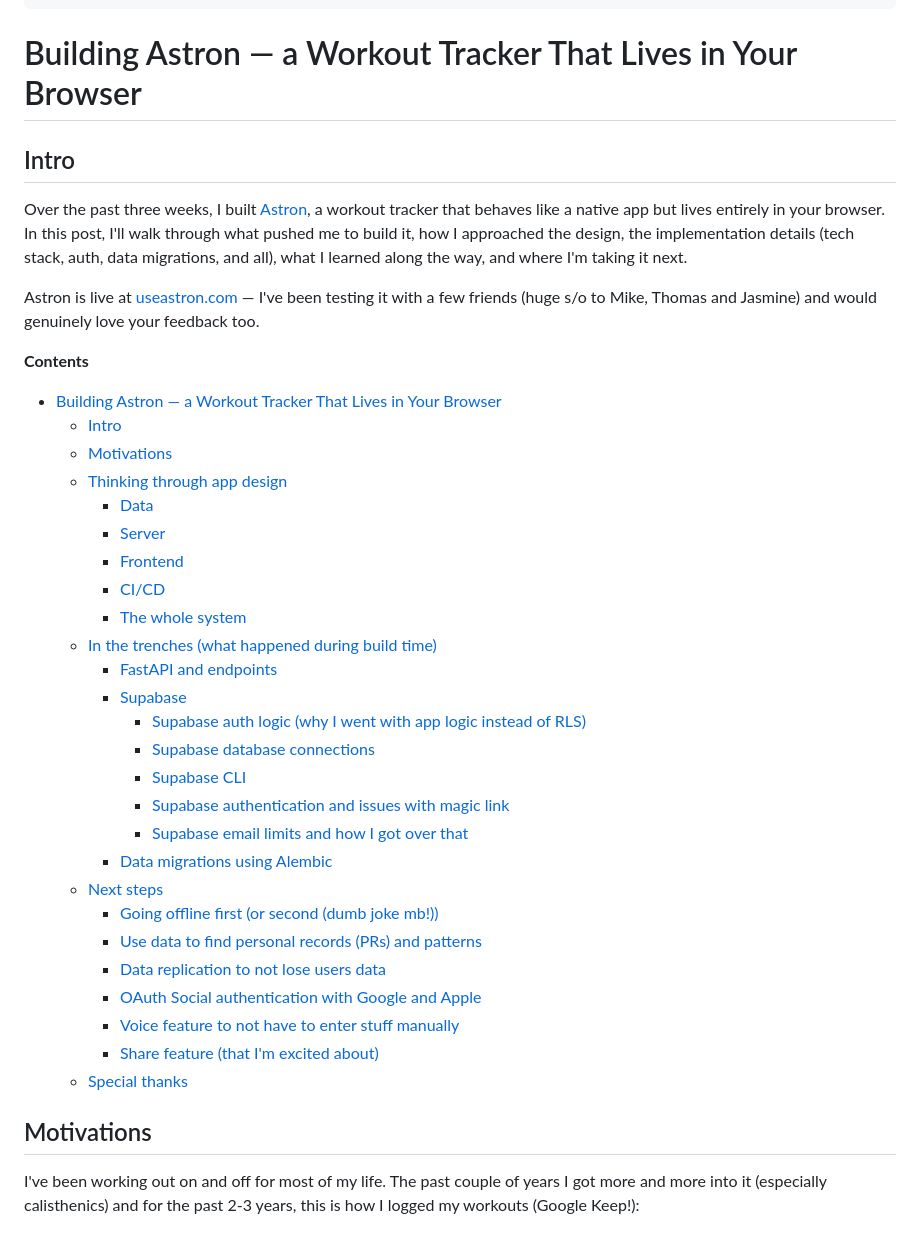
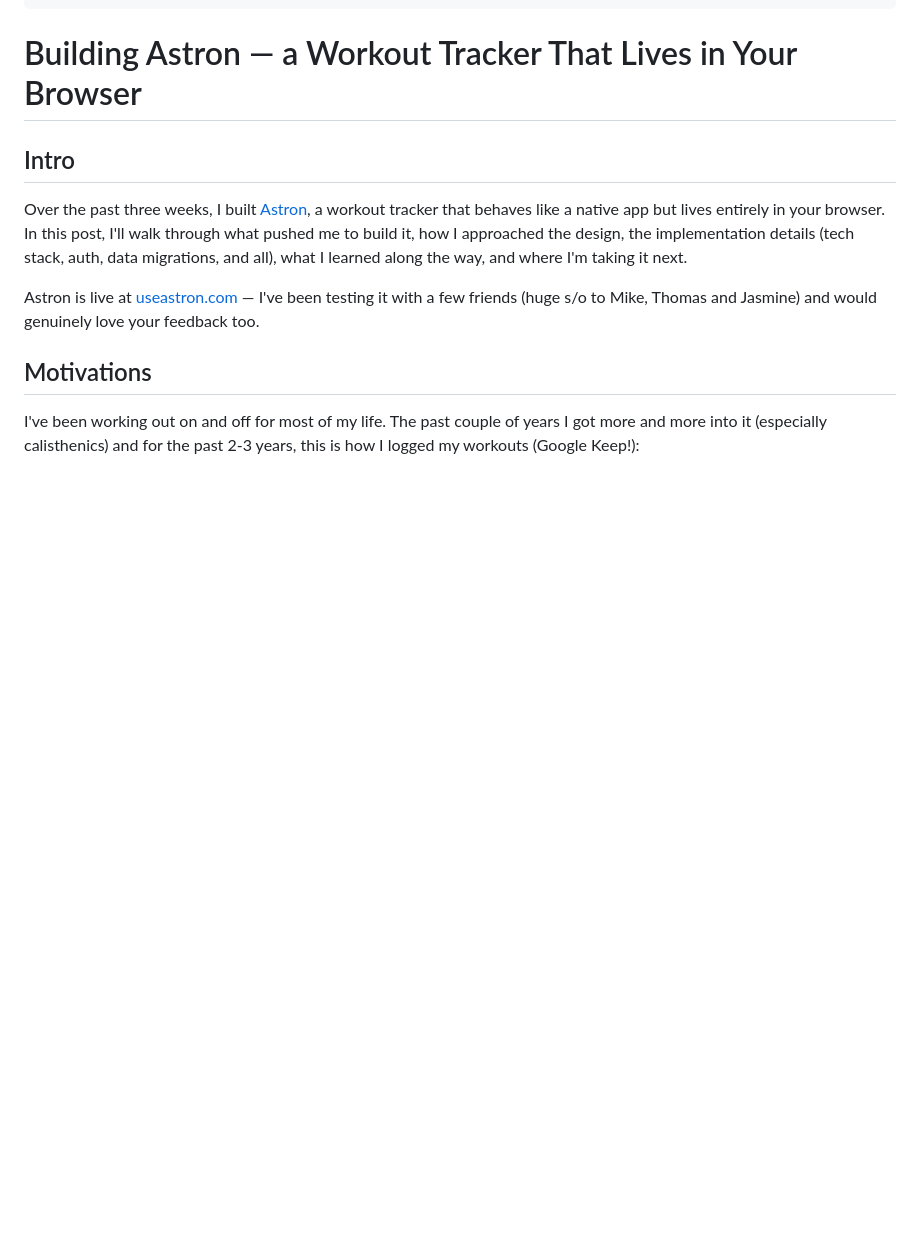
Before and after one commit to noelcodesxo/portfolio, a Markdown page: blogs/7-building-astron-a-workout-tracker-that-lives-in-your-browser.md, the part around the change. Rendered like a GitHub page; blank space fills up the shorter version.

Commit message:
Remove redundant Astron contents list

```diff
--- a/blogs/7-building-astron-a-workout-tracker-that-lives-in-your-browser.md
+++ b/blogs/7-building-astron-a-workout-tracker-that-lives-in-your-browser.md
@@ -19,35 +19,6 @@ feedbackThoughts: Does the RLS vs. app-level auth explanation make sense, or doe
 Over the past three weeks, I built [Astron](https://www.useastron.com), a workout tracker that behaves like a native app but lives entirely in your browser. In this post, I'll walk through what pushed me to build it, how I approached the design, the implementation details (tech stack, auth, data migrations, and all), what I learned along the way, and where I'm taking it next.
 
 Astron is live at [useastron.com](https://www.useastron.com) — I've been testing it with a few friends (huge s/o to Mike, Thomas and Jasmine) and would genuinely love your feedback too.
-
-**Contents**
-
-- [Building Astron — a Workout Tracker That Lives in Your Browser](#building-astron--a-workout-tracker-that-lives-in-your-browser)
-  - [Intro](#intro)
-  - [Motivations](#motivations)
-  - [Thinking through app design](#thinking-through-app-design)
-    - [Data](#data)
-    - [Server](#server)
-    - [Frontend](#frontend)
-    - [CI/CD](#cicd)
-    - [The whole system](#the-whole-system)
-  - [In the trenches (what happened during build time)](#in-the-trenches-what-happened-during-build-time)
-    - [FastAPI and endpoints](#fastapi-and-endpoints)
-    - [Supabase](#supabase)
-      - [Supabase auth logic (why I went with app logic instead of RLS)](#supabase-auth-logic-why-i-went-with-app-logic-instead-of-rls)
-      - [Supabase database connections](#supabase-database-connections)
-      - [Supabase CLI](#supabase-cli)
-      - [Supabase authentication and issues with magic link](#supabase-authentication-and-issues-with-magic-link)
-      - [Supabase email limits and how I got over that](#supabase-email-limits-and-how-i-got-over-that)
-    - [Data migrations using Alembic](#data-migrations-using-alembic)
-  - [Next steps](#next-steps)
-    - [Going offline first (or second (dumb joke mb!))](#going-offline-first-or-second-dumb-joke-mb)
-    - [Use data to find personal records (PRs) and patterns](#use-data-to-find-personal-records-prs-and-patterns)
-    - [Data replication to not lose users data](#data-replication-to-not-lose-users-data)
-    - [OAuth Social authentication with Google and Apple](#oauth-social-authentication-with-google-and-apple)
-    - [Voice feature to not have to enter stuff manually](#voice-feature-to-not-have-to-enter-stuff-manually)
-    - [Share feature (that I'm excited about)](#share-feature-that-im-excited-about)
-  - [Special thanks](#special-thanks)
 
 ## Motivations
 
```
